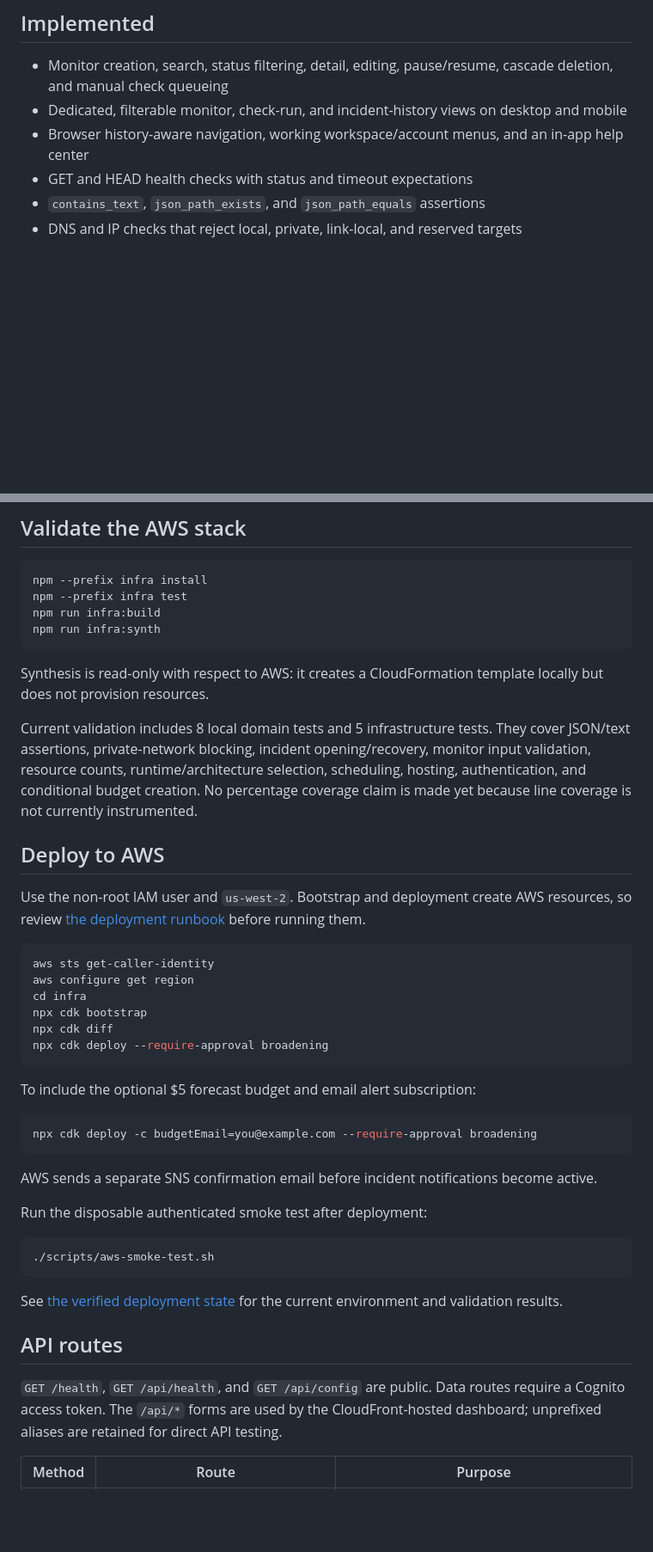
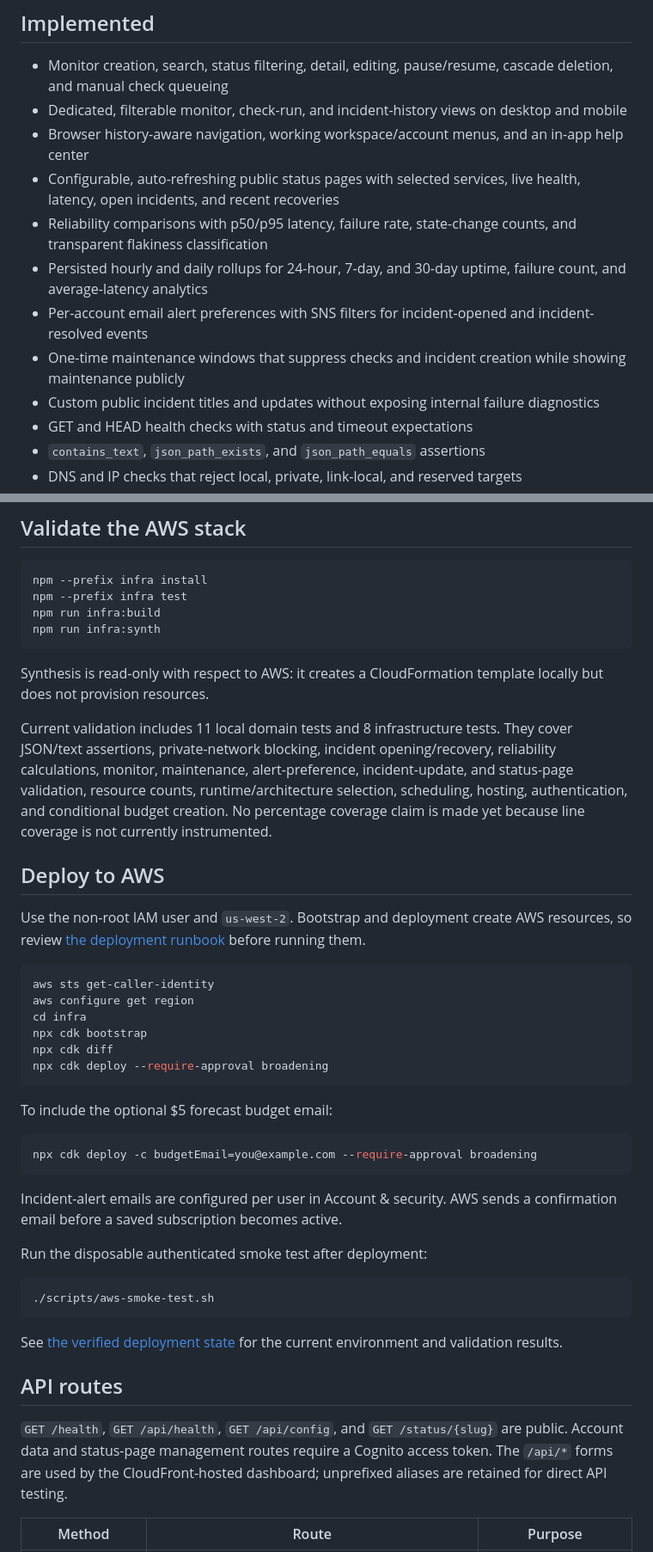
Before and after one commit to mohamed-adem/api-monitor, a Markdown page: README.md, 2 parts joined by grey strips. Shown at 86% size. Rendered like a GitHub page; blank space fills up the shorter version.

Commit message:
docs: document product surface and account signup guidance

````diff
--- a/README.md
+++ b/README.md
@@ -44,6 +48,12 @@ flowchart LR
 - Monitor creation, search, status filtering, detail, editing, pause/resume, cascade deletion, and manual check queueing
 - Dedicated, filterable monitor, check-run, and incident-history views on desktop and mobile
 - Browser history-aware navigation, working workspace/account menus, and an in-app help center
+- Configurable, auto-refreshing public status pages with selected services, live health, latency, open incidents, and recent recoveries
+- Reliability comparisons with p50/p95 latency, failure rate, state-change counts, and transparent flakiness classification
+- Persisted hourly and daily rollups for 24-hour, 7-day, and 30-day uptime, failure count, and average-latency analytics
+- Per-account email alert preferences with SNS filters for incident-opened and incident-resolved events
+- One-time maintenance windows that suppress checks and incident creation while showing maintenance publicly
+- Custom public incident titles and updates without exposing internal failure diagnostics
 - GET and HEAD health checks with status and timeout expectations
 - `contains_text`, `json_path_exists`, and `json_path_equals` assertions
 - DNS and IP checks that reject local, private, link-local, and reserved targets
@@ -85,7 +95,7 @@ npm run infra:synth
 
 Synthesis is read-only with respect to AWS: it creates a CloudFormation template locally but does not provision resources.
 
-Current validation includes 8 local domain tests and 5 infrastructure tests. They cover JSON/text assertions, private-network blocking, incident opening/recovery, monitor input validation, resource counts, runtime/architecture selection, scheduling, hosting, authentication, and conditional budget creation. No percentage coverage claim is made yet because line coverage is not currently instrumented.
+Current validation includes 11 local domain tests and 8 infrastructure tests. They cover JSON/text assertions, private-network blocking, incident opening/recovery, reliability calculations, monitor, maintenance, alert-preference, incident-update, and status-page validation, resource counts, runtime/architecture selection, scheduling, hosting, authentication, and conditional budget creation. No percentage coverage claim is made yet because line coverage is not currently instrumented.
 
 ## Deploy to AWS
 
@@ -100,13 +110,13 @@ npx cdk diff
 npx cdk deploy --require-approval broadening
 ```
 
-To include the optional $5 forecast budget and email alert subscription:
+To include the optional $5 forecast budget email:
 
 ```bash
 npx cdk deploy -c budgetEmail=you@example.com --require-approval broadening
 ```
 
-AWS sends a separate SNS confirmation email before incident notifications become active.
+Incident-alert emails are configured per user in Account & security. AWS sends a confirmation email before a saved subscription becomes active.
 
 Run the disposable authenticated smoke test after deployment:
 
@@ -118,7 +128,7 @@ See [the verified deployment state](docs/deployment-state.md) for the current en
 
 ## API routes
 
-`GET /health`, `GET /api/health`, and `GET /api/config` are public. Data routes require a Cognito access token. The `/api/*` forms are used by the CloudFront-hosted dashboard; unprefixed aliases are retained for direct API testing.
+`GET /health`, `GET /api/health`, `GET /api/config`, and `GET /status/{slug}` are public. Account data and status-page management routes require a Cognito access token. The `/api/*` forms are used by the CloudFront-hosted dashboard; unprefixed aliases are retained for direct API testing.
 
 | Method | Route | Purpose |
 | --- | --- | --- |
````
Also changed, not shown: other parts of README.md (+13 -2 lines).
